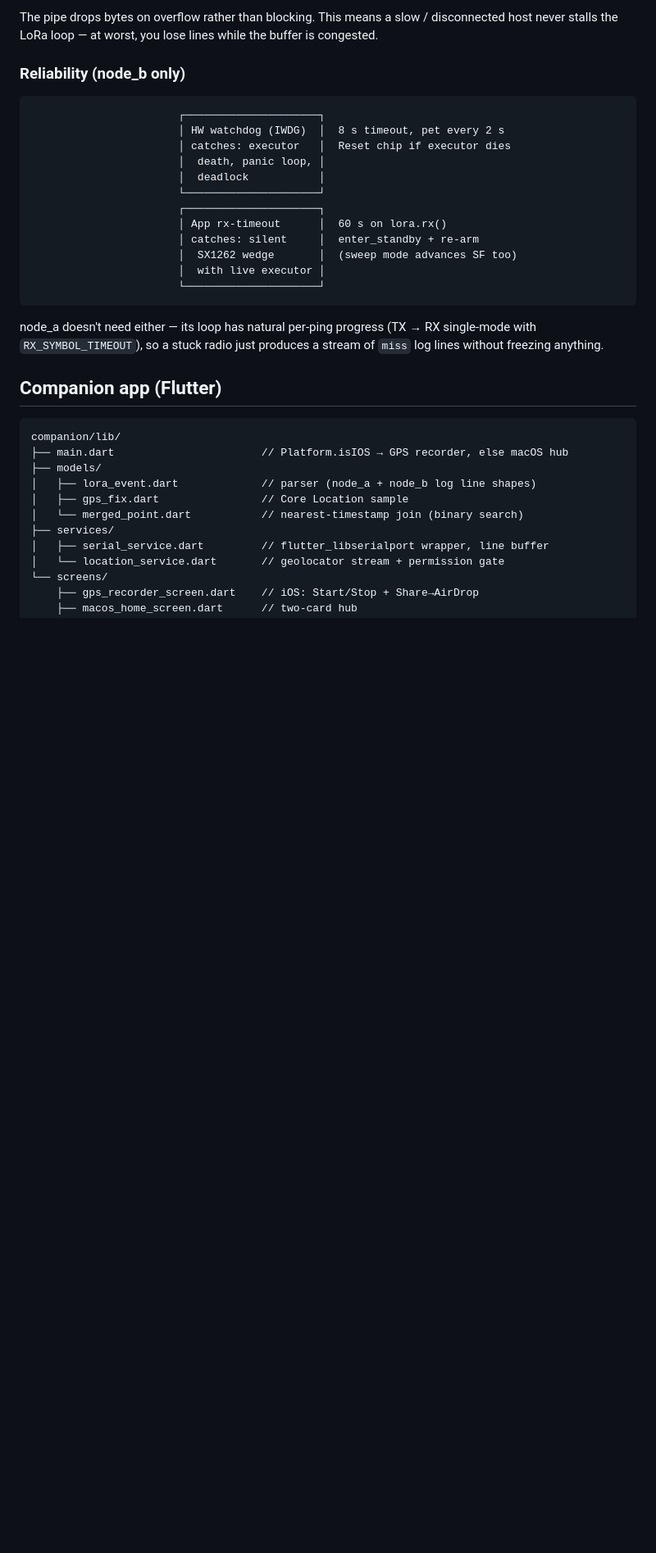
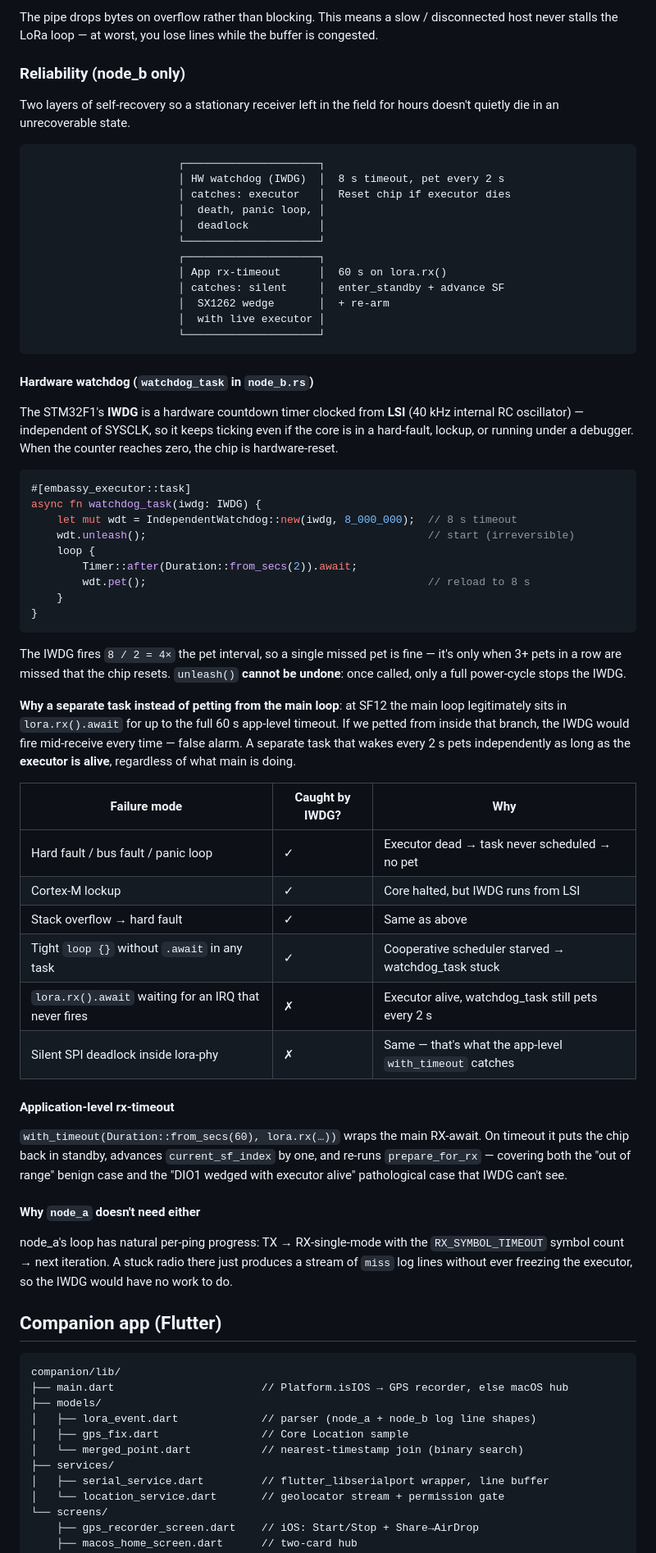
Before and after one commit to serdzz/lora-dx-lr30, a Markdown page: docs/architecture.md, the part around the change. Shown at 82% size. Drawn GitHub-style; blank space fills up the shorter version.

Commit message:
docs/architecture: expand the watchdog section
Detail how the IWDG hardware works (LSI 40 kHz, independent of SYSCLK,
unstoppable after unleash), the rationale for petting from a separate
task (so legitimate 60 s rx-awaits don't false-alarm), the 8 s/2 s
timing margin, and a per-failure-mode table showing what IWDG catches
vs. what only the app-level with_timeout can catch.

Co-Authored-By: Claude Opus 4.7 (1M context) <noreply@anthropic.com>

````diff
--- a/docs/architecture.md
+++ b/docs/architecture.md
@@ -232,6 +232,9 @@ the buffer is congested.
 
 ### Reliability (node_b only)
 
+Two layers of self-recovery so a stationary receiver left in the field for
+hours doesn't quietly die in an unrecoverable state.
+
 ```
                        ┌─────────────────────┐
                        │ HW watchdog (IWDG)  │  8 s timeout, pet every 2 s
@@ -241,15 +244,65 @@ the buffer is congested.
                        └─────────────────────┘
                        ┌─────────────────────┐
                        │ App rx-timeout      │  60 s on lora.rx()
-                       │ catches: silent     │  enter_standby + re-arm
-                       │  SX1262 wedge       │  (sweep mode advances SF too)
+                       │ catches: silent     │  enter_standby + advance SF
+                       │  SX1262 wedge       │  + re-arm
                        │  with live executor │
                        └─────────────────────┘
 ```
 
-node_a doesn't need either — its loop has natural per-ping progress (TX → RX
-single-mode with `RX_SYMBOL_TIMEOUT`), so a stuck radio just produces a stream
-of `miss` log lines without freezing anything.
+#### Hardware watchdog (`watchdog_task` in `node_b.rs`)
+
+The STM32F1's **IWDG** is a hardware countdown timer clocked from **LSI**
+(40 kHz internal RC oscillator) — independent of SYSCLK, so it keeps ticking
+even if the core is in a hard-fault, lockup, or running under a debugger.
+When the counter reaches zero, the chip is hardware-reset.
+
+```rust
+#[embassy_executor::task]
+async fn watchdog_task(iwdg: IWDG) {
+    let mut wdt = IndependentWatchdog::new(iwdg, 8_000_000);  // 8 s timeout
+    wdt.unleash();                                            // start (irreversible)
+    loop {
+        Timer::after(Duration::from_secs(2)).await;
+        wdt.pet();                                            // reload to 8 s
+    }
+}
+```
+
+The IWDG fires `8 / 2 = 4×` the pet interval, so a single missed pet is fine —
+it's only when 3+ pets in a row are missed that the chip resets. `unleash()`
+**cannot be undone**: once called, only a full power-cycle stops the IWDG.
+
+**Why a separate task instead of petting from the main loop**: at SF12 the
+main loop legitimately sits in `lora.rx().await` for up to the full 60 s
+app-level timeout. If we petted from inside that branch, the IWDG would
+fire mid-receive every time — false alarm. A separate task that wakes every
+2 s pets independently as long as the **executor is alive**, regardless of
+what main is doing.
+
+| Failure mode                                         | Caught by IWDG? | Why                                                  |
+|------------------------------------------------------|-----------------|------------------------------------------------------|
+| Hard fault / bus fault / panic loop                  | ✓               | Executor dead → task never scheduled → no pet        |
+| Cortex-M lockup                                      | ✓               | Core halted, but IWDG runs from LSI                  |
+| Stack overflow → hard fault                          | ✓               | Same as above                                        |
+| Tight `loop {}` without `.await` in any task         | ✓               | Cooperative scheduler starved → watchdog_task stuck  |
+| `lora.rx().await` waiting for an IRQ that never fires | ✗              | Executor alive, watchdog_task still pets every 2 s  |
+| Silent SPI deadlock inside lora-phy                  | ✗               | Same — that's what the app-level `with_timeout` catches |
+
+#### Application-level rx-timeout
+
+`with_timeout(Duration::from_secs(60), lora.rx(…))` wraps the main RX-await.
+On timeout it puts the chip back in standby, advances `current_sf_index` by
+one, and re-runs `prepare_for_rx` — covering both the "out of range"
+benign case and the "DIO1 wedged with executor alive" pathological case
+that IWDG can't see.
+
+#### Why `node_a` doesn't need either
+
+node_a's loop has natural per-ping progress: TX → RX-single-mode with the
+`RX_SYMBOL_TIMEOUT` symbol count → next iteration. A stuck radio there
+just produces a stream of `miss` log lines without ever freezing the
+executor, so the IWDG would have no work to do.
 
 ## Companion app (Flutter)
 
````
